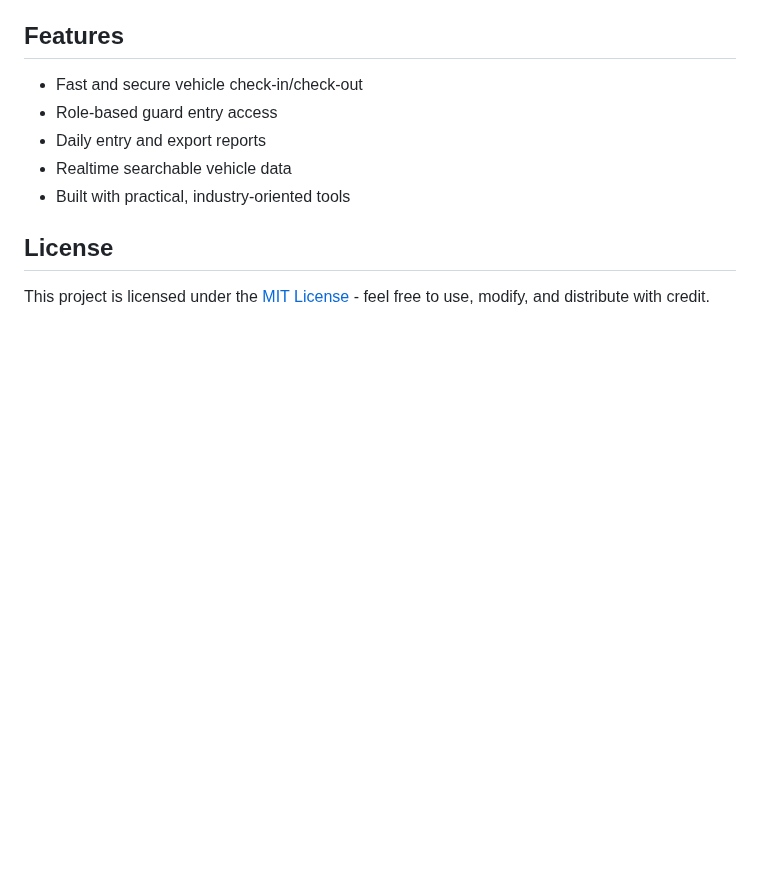
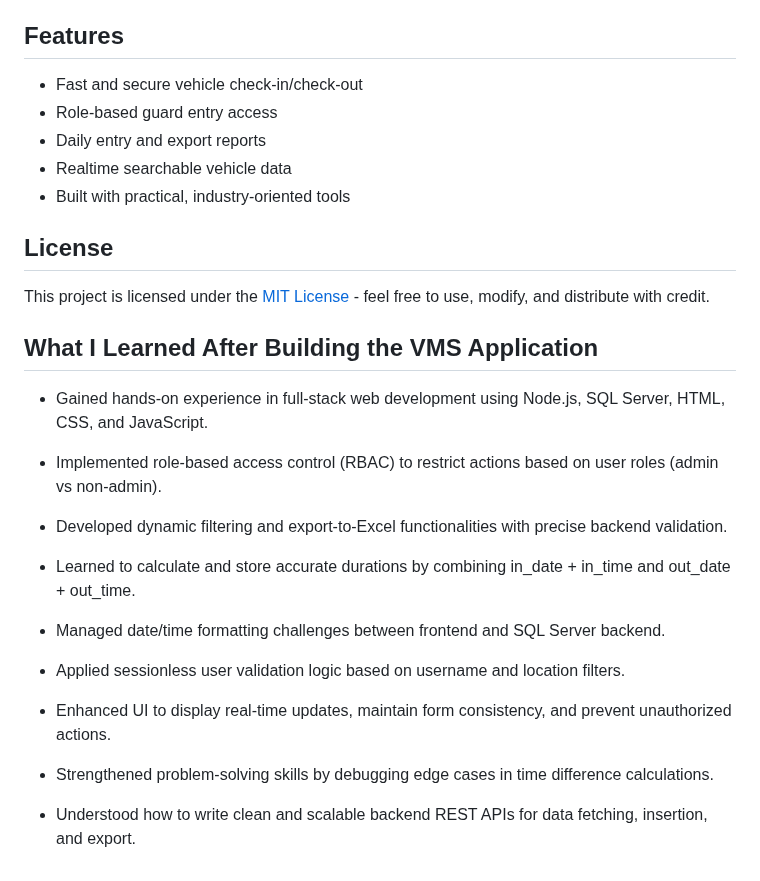
Before and after one commit to pournimaghude/GateTrack-VMS, a Markdown page: README.md, the part around the change. Rendered like a GitHub page; blank space fills up the shorter version.

```diff
--- a/README.md
+++ b/README.md
@@ -157,3 +157,22 @@ JavaScript | Express.js     | JSON Server(for Testing-purpose) |  Postman(API-Te
 
 ## License
 This project is licensed under the [MIT License](https://opensource.org/licenses/MIT) - feel free to use, modify, and distribute with credit.
+
+## What I Learned After Building the VMS Application
+- Gained hands-on experience in full-stack web development using Node.js, SQL Server, HTML, CSS, and JavaScript.
+
+- Implemented role-based access control (RBAC) to restrict actions based on user roles (admin vs non-admin).
+
+- Developed dynamic filtering and export-to-Excel functionalities with precise backend validation.
+
+- Learned to calculate and store accurate durations by combining in_date + in_time and out_date + out_time.
+
+- Managed date/time formatting challenges between frontend and SQL Server backend.
+
+- Applied sessionless user validation logic based on username and location filters.
+
+- Enhanced UI to display real-time updates, maintain form consistency, and prevent unauthorized actions.
+
+- Strengthened problem-solving skills by debugging edge cases in time difference calculations.
+
+- Understood how to write clean and scalable backend REST APIs for data fetching, insertion, and export.
```
